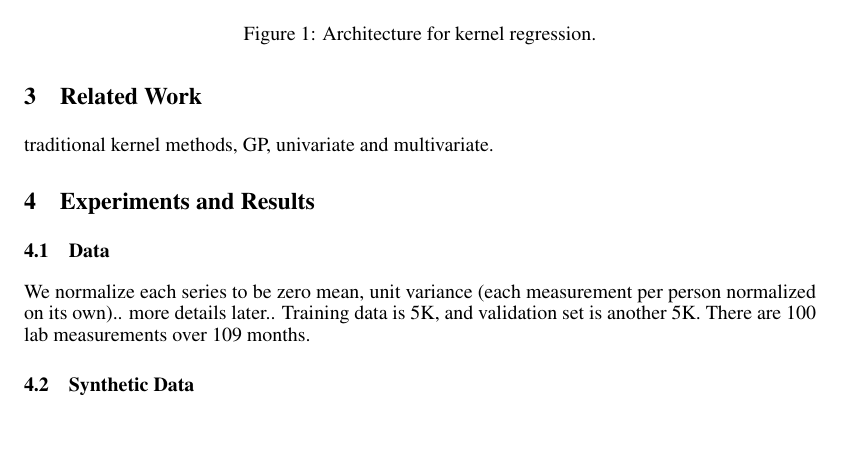
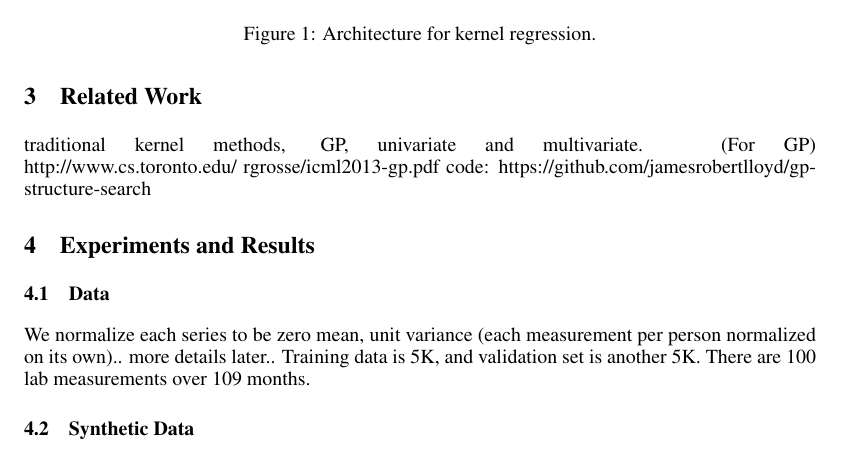
Before and after one commit to PorkShoulderHolder/bigtoe, a LaTeX paper (paper/nips2015.tex): part of page 3 of 3, cut so that both start at the same text, the shorter picture padded with empty space. Compiled offline with pdfLaTeX.

Commit message:
updated paper

```diff
--- a/paper/nips2015.tex
+++ b/paper/nips2015.tex
@@ -85,6 +85,10 @@ Figure \ref{fig:arch} shows the architecture of the entire model for the kernel
 
 \section{Related Work}
 traditional kernel methods, GP, univariate and multivariate.
+(For GP)
+http://www.cs.toronto.edu/~rgrosse/icml2013-gp.pdf
+code: https://github.com/jamesrobertlloyd/gp-structure-search
+
 
 \section{Experiments and Results}
 \subsection{Data}
```
